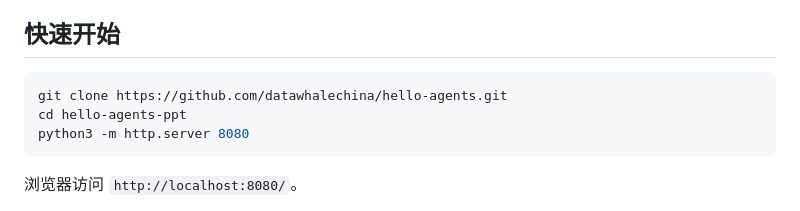
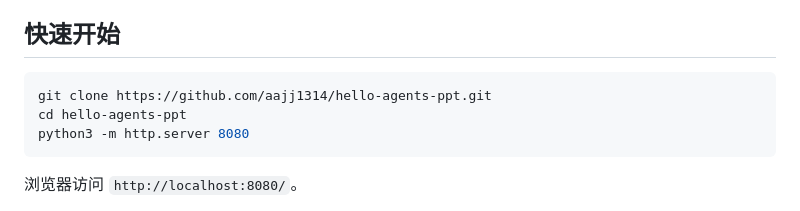
Before and after one commit to aajj1314/hello-agents-ppt, a Markdown page: README.md, the part around the change. Rendered like a GitHub page.

Commit message:
fix: correct git clone URL in README.md
Co-Authored-By: Claude Opus 4.7 <noreply@anthropic.com>

````diff
--- a/README.md
+++ b/README.md
@@ -15,7 +15,7 @@
 ## 快速开始
 
 ```bash
-git clone https://github.com/datawhalechina/hello-agents.git
+git clone https://github.com/aajj1314/hello-agents-ppt.git
 cd hello-agents-ppt
 python3 -m http.server 8080
 ```
````
